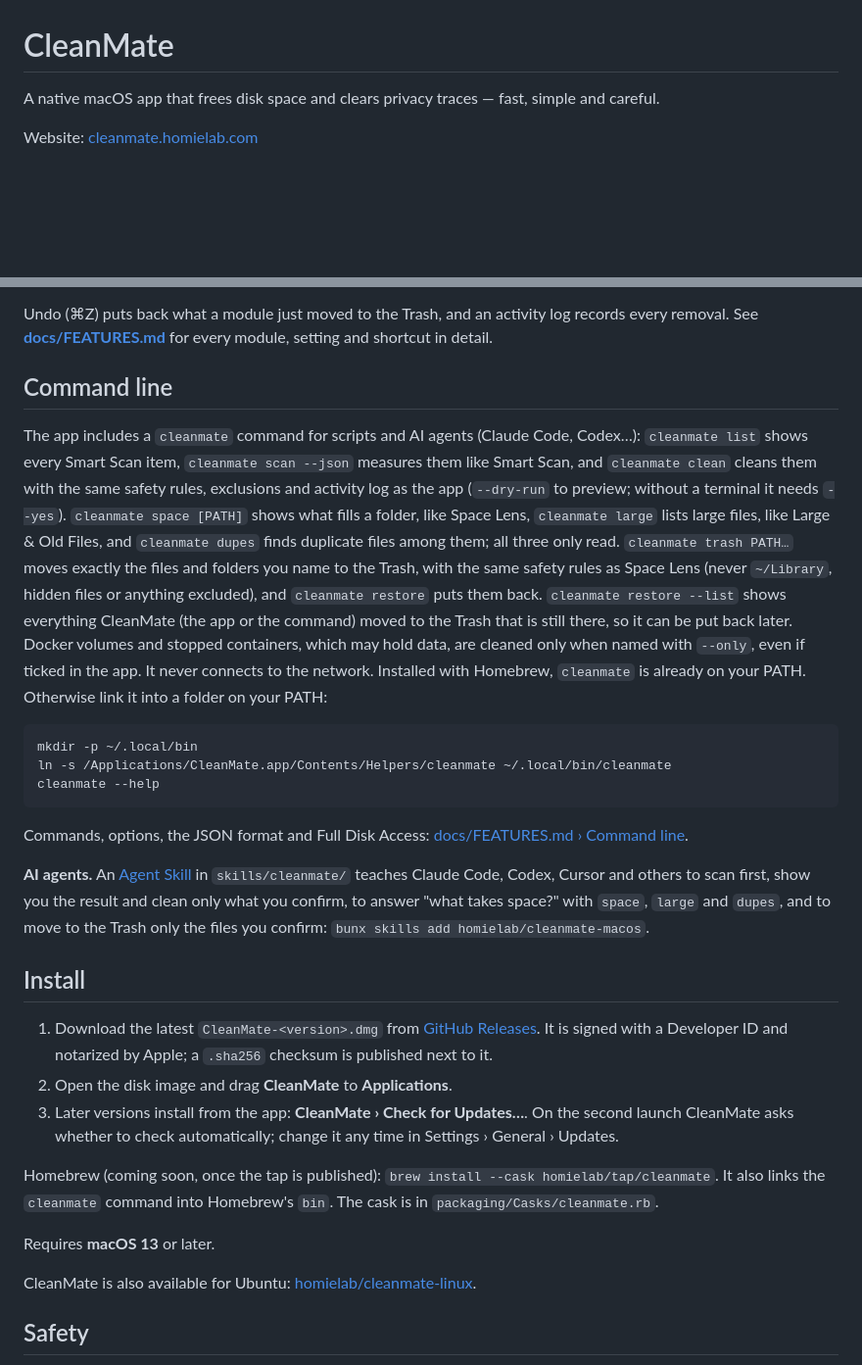
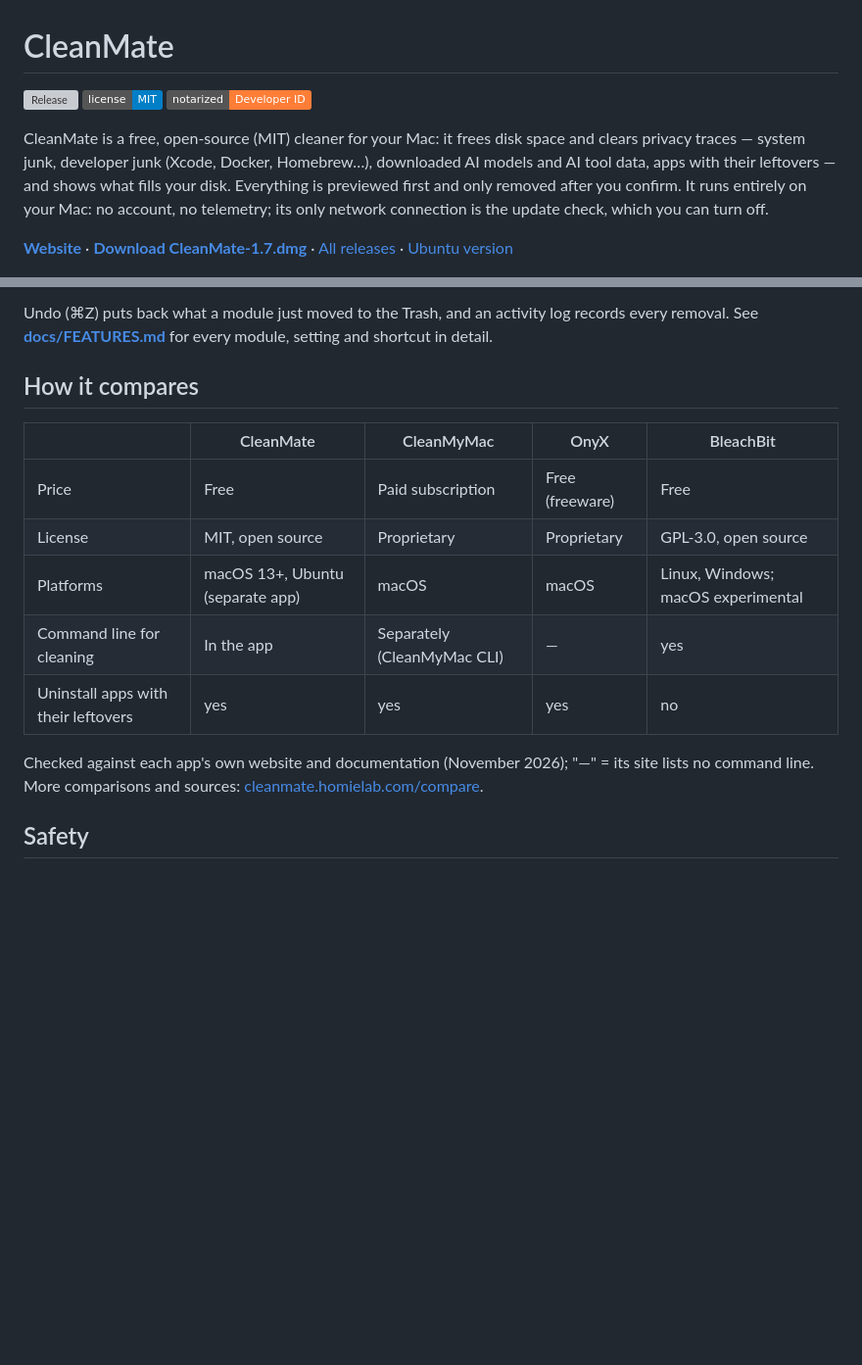
Before and after one commit to homielab/cleanmate-macos, a Markdown page: README.md, 2 parts joined by grey strips. Shown at 98% size. Rendered like a GitHub page; badges without logos; blank space fills up the shorter version; grey boxes are pictures that could not be loaded.

Commit message:
docs: lead README with value, screenshot, direct dmg download and comparison

````diff
--- a/README.md
+++ b/README.md
@@ -1,8 +1,14 @@
 # CleanMate
 
-A native macOS app that frees disk space and clears privacy traces — fast, simple and careful.
+[![Release](https://img.shields.io/github/v/release/homielab/cleanmate-macos)][releases] [![License: MIT](https://img.shields.io/badge/license-MIT-blue.svg)](LICENSE) [![Notarized: Developer ID](https://img.shields.io/badge/notarized-Developer_ID-orange.svg)](#install)
 
-Website: [cleanmate.homielab.com](https://cleanmate.homielab.com)
+CleanMate is a free, open-source (MIT) cleaner for your Mac: it frees disk space and clears privacy traces —
+system junk, developer junk (Xcode, Docker, Homebrew…), downloaded AI models and AI tool data, apps with
+their leftovers — and shows what fills your disk. Everything is previewed first and only removed after you
+confirm. It runs entirely on your Mac: no account, no telemetry; its only network connection is the update
+check, which you can turn off.
+
+[**Website**](https://cleanmate.homielab.com) · [**Download CleanMate-1.7.dmg**](https://github.com/homielab/cleanmate-macos/releases/latest/download/CleanMate-1.7.dmg) · [All releases][releases] · [Ubuntu version](https://github.com/homielab/cleanmate-linux)
 
 <picture>
   <source media="(prefers-color-scheme: dark)" srcset="docs/images/1-smart-scan-dark.png">
@@ -32,46 +58,18 @@ no account, no telemetry; its only network connection is the update check, which
 Undo (⌘Z) puts back what a module just moved to the Trash, and an activity log records every removal.
 See **[docs/FEATURES.md](docs/FEATURES.md)** for every module, setting and shortcut in detail.
 
-## Command line
+## How it compares
 
-The app includes a `cleanmate` command for scripts and AI agents (Claude Code, Codex…): `cleanmate list` shows every
-Smart Scan item, `cleanmate scan --json` measures them like Smart Scan, and `cleanmate clean` cleans them with the
-same safety rules, exclusions and activity log as the app (`--dry-run` to preview; without a terminal it needs
-`--yes`). `cleanmate space [PATH]` shows what fills a folder, like Space Lens, `cleanmate large` lists large files,
-like Large & Old Files, and `cleanmate dupes` finds duplicate files among them; all three only read.
-`cleanmate trash PATH…` moves exactly the files and folders you name to the Trash, with the same safety rules as
-Space Lens (never `~/Library`, hidden files or anything excluded), and `cleanmate restore` puts them back. `cleanmate restore --list` shows everything CleanMate (the app or the command)
-moved to the Trash that is still there, so it can be put back later. Docker volumes and stopped containers, which may hold data, are cleaned only when named with `--only`, even
-if ticked in the app. It never connects to the network. Installed with Homebrew, `cleanmate` is already on your PATH. Otherwise
-link it into a folder on your PATH:
+| | CleanMate | CleanMyMac | OnyX | BleachBit |
+|---|---|---|---|---|
+| Price | Free | Paid subscription | Free (freeware) | Free |
+| License | MIT, open source | Proprietary | Proprietary | GPL-3.0, open source |
+| Platforms | macOS 13+, Ubuntu (separate app) | macOS | macOS | Linux, Windows; macOS experimental |
+| Command line for cleaning | In the app | Separately (CleanMyMac CLI) | — | yes |
+| Uninstall apps with their leftovers | yes | yes | yes | no |
 
-```sh
-mkdir -p ~/.local/bin
-ln -s /Applications/CleanMate.app/Contents/Helpers/cleanmate ~/.local/bin/cleanmate
-cleanmate --help
-```
-
-Commands, options, the JSON format and Full Disk Access: [docs/FEATURES.md › Command line](docs/FEATURES.md#command-line).
-
-**AI agents.** An [Agent Skill](https://agentskills.io) in `skills/cleanmate/` teaches Claude Code, Codex, Cursor and
-others to scan first, show you the result and clean only what you confirm, to answer "what takes space?" with
-`space`, `large` and `dupes`, and to move to the Trash only the files you confirm: `bunx skills add homielab/cleanmate-macos`.
-
-## Install
-
-1. Download the latest `CleanMate-<version>.dmg` from
-   [GitHub Releases](https://github.com/homielab/cleanmate-macos/releases/latest).
-   It is signed with a Developer ID and notarized by Apple; a `.sha256` checksum is published next to it.
-2. Open the disk image and drag **CleanMate** to **Applications**.
-3. Later versions install from the app: **CleanMate › Check for Updates…**. On the second launch CleanMate asks
-   whether to check automatically; change it any time in Settings › General › Updates.
-
-Homebrew (coming soon, once the tap is published): `brew install --cask homielab/tap/cleanmate`. It also links
-the `cleanmate` command into Homebrew's `bin`. The cask is in `packaging/Casks/cleanmate.rb`.
-
-Requires **macOS 13** or later.
-
-CleanMate is also available for Ubuntu: [homielab/cleanmate-linux](https://github.com/homielab/cleanmate-linux).
+Checked against each app's own website and documentation (November 2026); "—" = its site lists no command line.
+More comparisons and sources: [cleanmate.homielab.com/compare](https://cleanmate.homielab.com/compare/).
 
 ## Safety
 
````
Also changed, not shown: other parts of README.md (+24 -2 lines).
